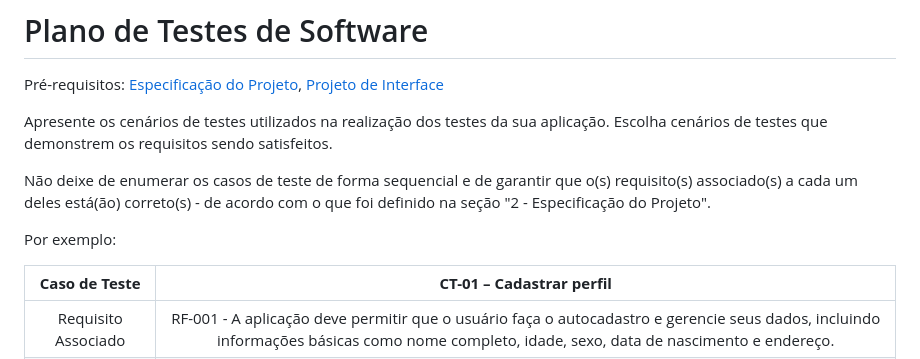
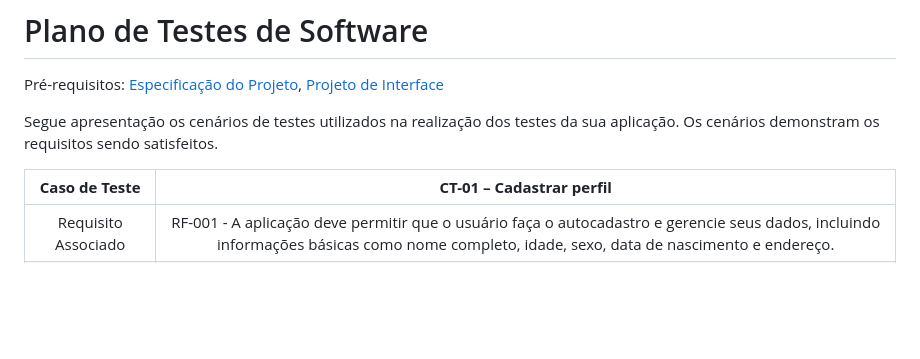
Before and after one commit to gilrovina/Imuniti, a Markdown page: docs/08-Plano de Testes de Software.md, the part around the change. Rendered like a GitHub page; blank space fills up the shorter version.

```diff
--- a/docs/08-Plano de Testes de Software.md
+++ b/docs/08-Plano de Testes de Software.md
@@ -2,11 +2,8 @@
 
 <span style="color:red">Pré-requisitos: <a href="2-Especificação do Projeto.md"> Especificação do Projeto</a></span>, <a href="3-Projeto de Interface.md"> Projeto de Interface</a>
 
-Apresente os cenários de testes utilizados na realização dos testes da sua aplicação. Escolha cenários de testes que demonstrem os requisitos sendo satisfeitos.
+Segue apresentação os cenários de testes utilizados na realização dos testes da sua aplicação. Os cenários demonstram os requisitos sendo satisfeitos.
 
-Não deixe de enumerar os casos de teste de forma sequencial e de garantir que o(s) requisito(s) associado(s) a cada um deles está(ão) correto(s) - de acordo com o que foi definido na seção "2 - Especificação do Projeto".
-
-Por exemplo:
 
 | **Caso de Teste** 	| **CT-01 – Cadastrar perfil** 	|
 |:---:	|:---:	|
```
